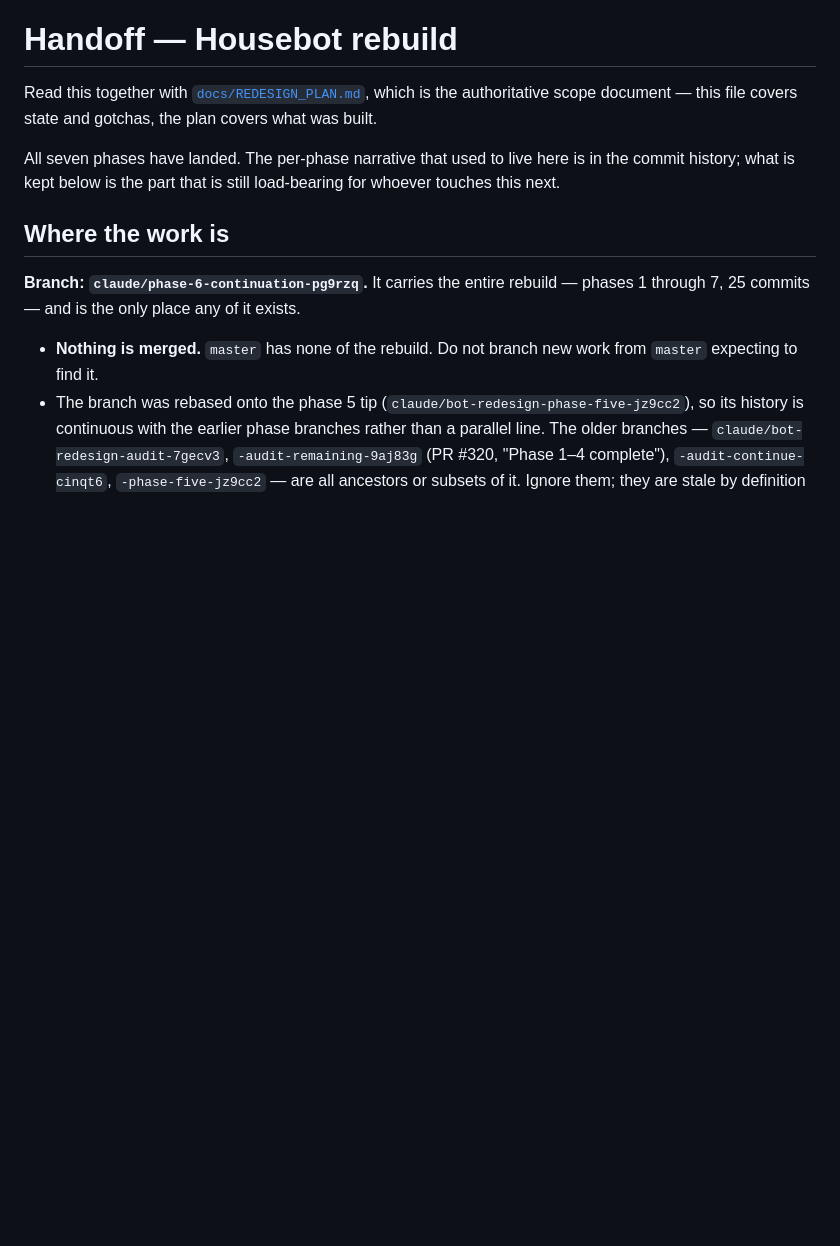
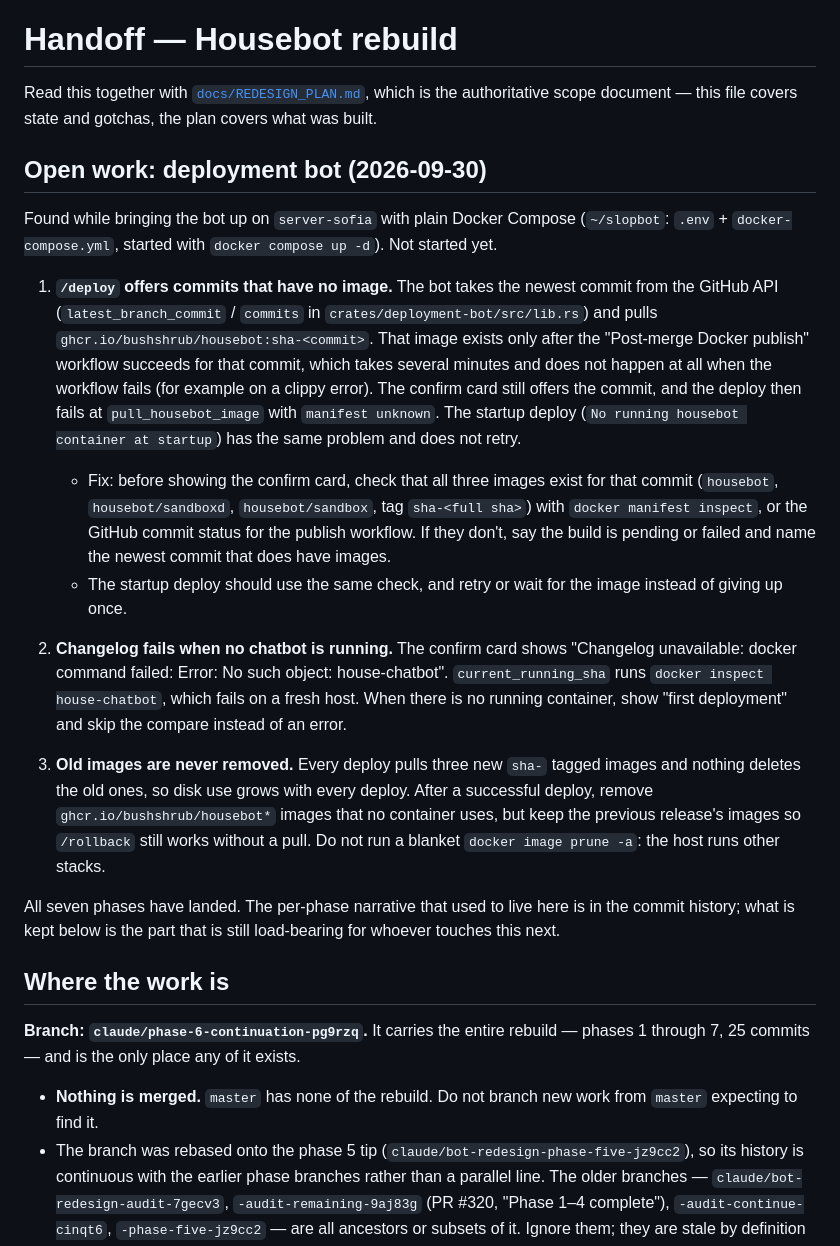
Before and after one commit to bushshrub/housebot, a Markdown page: HANDOFF.md, the part around the change. Drawn GitHub-style; blank space fills up the shorter version.

Commit message:
Hand off the deployment bot image-readiness and cleanup work
Co-Authored-By: Claude Opus 5.5 <noreply@anthropic.com>

```diff
--- a/HANDOFF.md
+++ b/HANDOFF.md
@@ -3,6 +3,43 @@
 Read this together with [`docs/REDESIGN_PLAN.md`](docs/REDESIGN_PLAN.md), which
 is the authoritative scope document — this file covers state and gotchas, the
 plan covers what was built.
+
+## Open work: deployment bot (2026-09-30)
+
+Found while bringing the bot up on `server-sofia` with plain Docker Compose
+(`~/slopbot`: `.env` + `docker-compose.yml`, started with `docker compose up -d`).
+Not started yet.
+
+1. **`/deploy` offers commits that have no image.** The bot takes the newest
+   commit from the GitHub API (`latest_branch_commit` / `commits` in
+   `crates/deployment-bot/src/lib.rs`) and pulls
+   `ghcr.io/bushshrub/housebot:sha-<commit>`. That image exists only after the
+   "Post-merge Docker publish" workflow succeeds for that commit, which takes
+   several minutes and does not happen at all when the workflow fails (for
+   example on a clippy error). The confirm card still offers the commit, and the
+   deploy then fails at `pull_housebot_image` with `manifest unknown`. The
+   startup deploy (`No running housebot container at startup`) has the same
+   problem and does not retry.
+   - Fix: before showing the confirm card, check that all three images exist for
+     that commit (`housebot`, `housebot/sandboxd`, `housebot/sandbox`, tag
+     `sha-<full sha>`) with `docker manifest inspect`, or the GitHub commit
+     status for the publish workflow. If they don't, say the build is pending or
+     failed and name the newest commit that does have images.
+   - The startup deploy should use the same check, and retry or wait for the
+     image instead of giving up once.
+
+2. **Changelog fails when no chatbot is running.** The confirm card shows
+   "Changelog unavailable: docker command failed: Error: No such object:
+   house-chatbot". `current_running_sha` runs `docker inspect house-chatbot`,
+   which fails on a fresh host. When there is no running container, show "first
+   deployment" and skip the compare instead of an error.
+
+3. **Old images are never removed.** Every deploy pulls three new `sha-` tagged
+   images and nothing deletes the old ones, so disk use grows with every deploy.
+   After a successful deploy, remove `ghcr.io/bushshrub/housebot*` images that
+   no container uses, but keep the previous release's images so `/rollback`
+   still works without a pull. Do not run a blanket `docker image prune -a`:
+   the host runs other stacks.
 
 All seven phases have landed. The per-phase narrative that used to live here is
 in the commit history; what is kept below is the part that is still load-bearing
```
